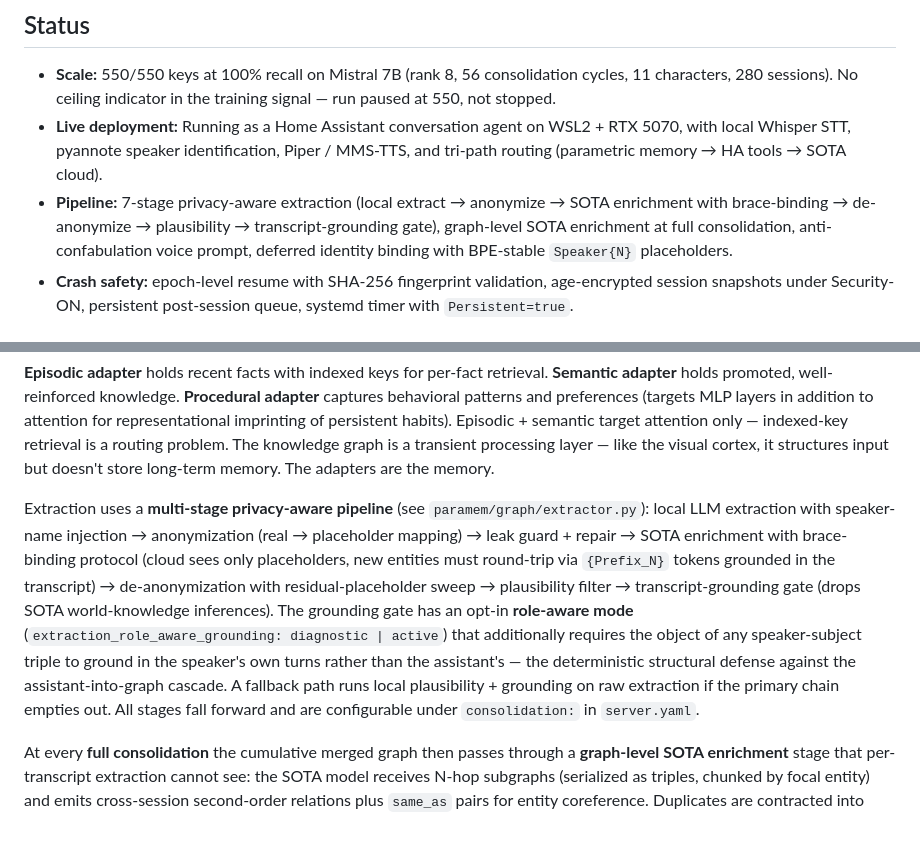
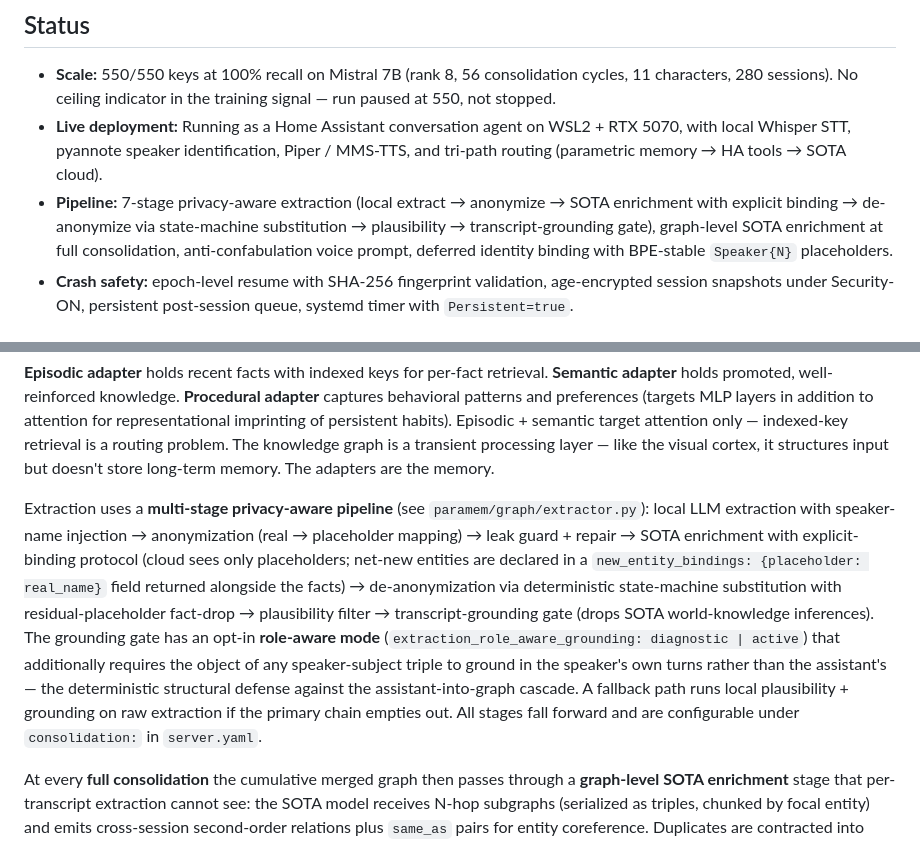
Before and after one commit to tiberius1701d/paramem, a Markdown page: README.md, 2 parts joined by grey strips. GitHub-like rendering.

```diff
--- a/README.md
+++ b/README.md
@@ -19,7 +19,7 @@ The core mechanism is **indexed key retrieval**: each fact gets a unique key (`g
 
 - **Scale:** 550/550 keys at 100% recall on Mistral 7B (rank 8, 56 consolidation cycles, 11 characters, 280 sessions). No ceiling indicator in the training signal — run paused at 550, not stopped.
 - **Live deployment:** Running as a Home Assistant conversation agent on WSL2 + RTX 5070, with local Whisper STT, pyannote speaker identification, Piper / MMS-TTS, and tri-path routing (parametric memory → HA tools → SOTA cloud).
-- **Pipeline:** 7-stage privacy-aware extraction (local extract → anonymize → SOTA enrichment with brace-binding → de-anonymize → plausibility → transcript-grounding gate), graph-level SOTA enrichment at full consolidation, anti-confabulation voice prompt, deferred identity binding with BPE-stable `Speaker{N}` placeholders.
+- **Pipeline:** 7-stage privacy-aware extraction (local extract → anonymize → SOTA enrichment with explicit binding → de-anonymize via state-machine substitution → plausibility → transcript-grounding gate), graph-level SOTA enrichment at full consolidation, anti-confabulation voice prompt, deferred identity binding with BPE-stable `Speaker{N}` placeholders.
 - **Crash safety:** epoch-level resume with SHA-256 fingerprint validation, age-encrypted session snapshots under Security-ON, persistent post-session queue, systemd timer with `Persistent=true`.
 
 ## Key Results
@@ -84,7 +84,7 @@ All experiments run on a single RTX 5070 Laptop (8 GB VRAM, 60 W TGP) using QLoR
 
 **Episodic adapter** holds recent facts with indexed keys for per-fact retrieval. **Semantic adapter** holds promoted, well-reinforced knowledge. **Procedural adapter** captures behavioral patterns and preferences (targets MLP layers in addition to attention for representational imprinting of persistent habits). Episodic + semantic target attention only — indexed-key retrieval is a routing problem. The knowledge graph is a transient processing layer — like the visual cortex, it structures input but doesn't store long-term memory. The adapters are the memory.
 
-Extraction uses a **multi-stage privacy-aware pipeline** (see `paramem/graph/extractor.py`): local LLM extraction with speaker-name injection → anonymization (real → placeholder mapping) → leak guard + repair → SOTA enrichment with brace-binding protocol (cloud sees only placeholders, new entities must round-trip via `{Prefix_N}` tokens grounded in the transcript) → de-anonymization with residual-placeholder sweep → plausibility filter → transcript-grounding gate (drops SOTA world-knowledge inferences). The grounding gate has an opt-in **role-aware mode** (`extraction_role_aware_grounding: diagnostic | active`) that additionally requires the object of any speaker-subject triple to ground in the speaker's own turns rather than the assistant's — the deterministic structural defense against the assistant-into-graph cascade. A fallback path runs local plausibility + grounding on raw extraction if the primary chain empties out. All stages fall forward and are configurable under `consolidation:` in `server.yaml`.
+Extraction uses a **multi-stage privacy-aware pipeline** (see `paramem/graph/extractor.py`): local LLM extraction with speaker-name injection → anonymization (real → placeholder mapping) → leak guard + repair → SOTA enrichment with explicit-binding protocol (cloud sees only placeholders; net-new entities are declared in a `new_entity_bindings: {placeholder: real_name}` field returned alongside the facts) → de-anonymization via deterministic state-machine substitution with residual-placeholder fact-drop → plausibility filter → transcript-grounding gate (drops SOTA world-knowledge inferences). The grounding gate has an opt-in **role-aware mode** (`extraction_role_aware_grounding: diagnostic | active`) that additionally requires the object of any speaker-subject triple to ground in the speaker's own turns rather than the assistant's — the deterministic structural defense against the assistant-into-graph cascade. A fallback path runs local plausibility + grounding on raw extraction if the primary chain empties out. All stages fall forward and are configurable under `consolidation:` in `server.yaml`.
 
 At every **full consolidation** the cumulative merged graph then passes through a **graph-level SOTA enrichment** stage that per-transcript extraction cannot see: the SOTA model receives N-hop subgraphs (serialized as triples, chunked by focal entity) and emits cross-session second-order relations plus `same_as` pairs for entity coreference. Duplicates are contracted into canonical nodes under a token-subset / Jaro-Winkler safety gate; new edges are tagged `source="graph_enrichment"` and feed the downstream partition + training pipeline unchanged. A **mini-enrichment** pass also fires at each interim-adapter rollover (per sub-interval, default 12h) when enough new triples have accumulated since the last pass (`graph_enrichment_min_triples_floor`), amortising the SOTA cost across the 84h cycle instead of concentrating it at the final boundary. Both passes are budget-bound by `graph_enrichment_neighborhood_hops` and `graph_enrichment_max_entities_per_pass`.
 
```
Also changed, not shown: architecture.md (+2 -2 lines), benchmarking.md (+1 -1 lines).
